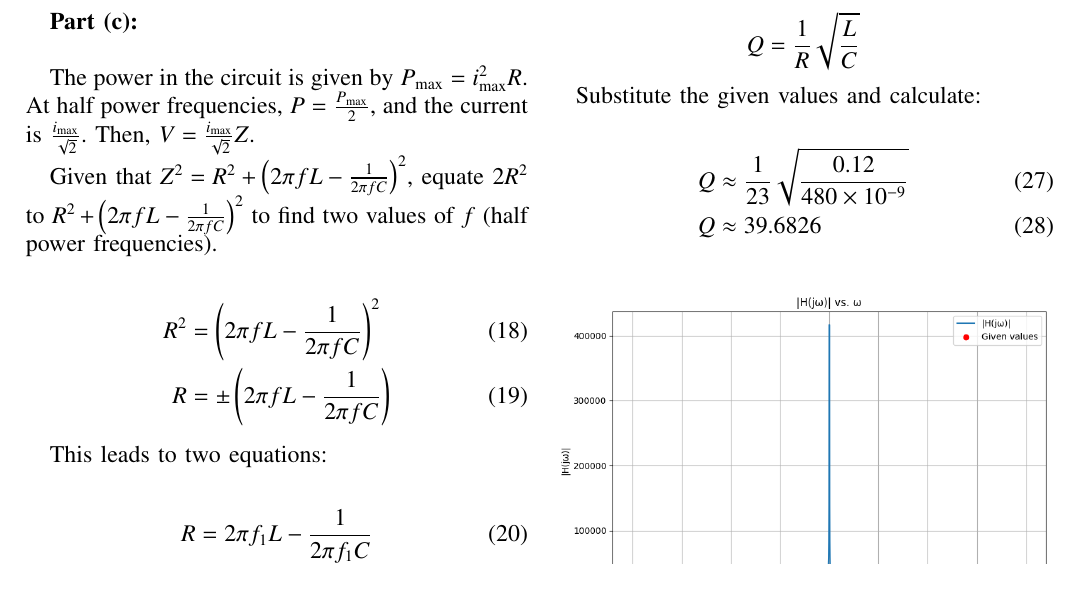
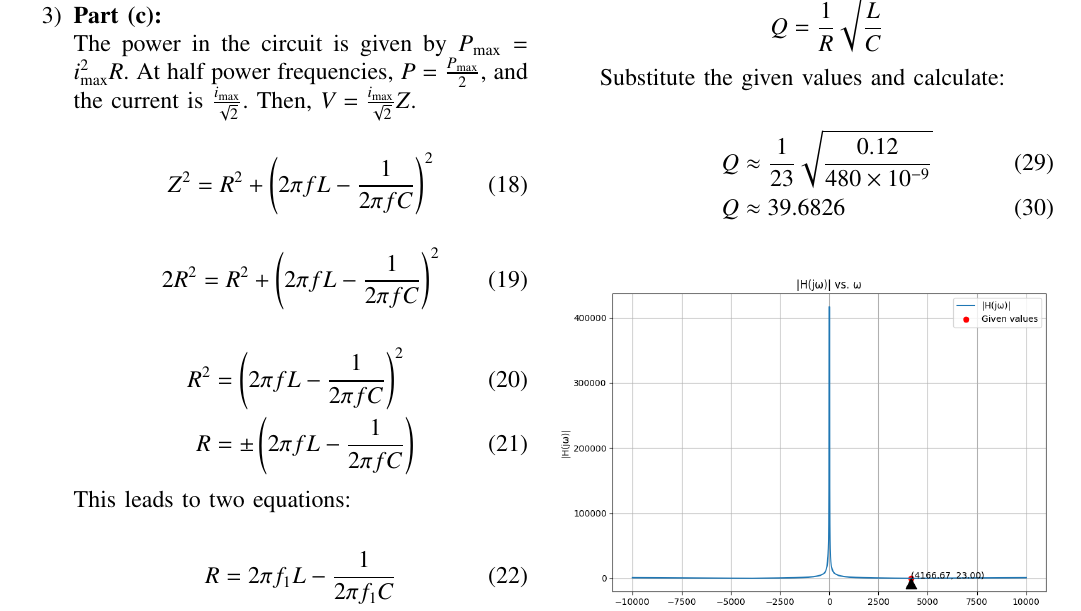
Before and after one commit to Ashley-Ann-Benoy/EE1205, a LaTeX paper (analog/analog.tex): part of page 2 of 2, cut so that both start at the same text. Compiled offline with pdfLaTeX.

Commit message:
Add files via upload

```diff
--- a/analog/analog.tex
+++ b/analog/analog.tex
@@ -145,11 +155,16 @@ Substitute the given values and calculate:
         P_{\text{avg}} &= 1150 \, \text{W}
     \end{align}
 
-\textbf{Part (c):}\\
+    \item \textbf{Part (c):}
 
-The power in the circuit is given by $P_{\text{max}} = i_{\text{max}}^2 R$. At half power frequencies, $P = \frac{P_{\text{max}}}{2}$, and the current is $\frac{i_{\text{max}}}{\sqrt{2}}$. Then, $V = \frac{i_{\text{max}}}{\sqrt{2}} Z$.
+    The power in the circuit is given by \(P_{\text{max}} = i_{\text{max}}^2 R\). At half power frequencies, \(P = \frac{P_{\text{max}}}{2}\), and the current is \(\frac{i_{\text{max}}}{\sqrt{2}}\). Then, \(V = \frac{i_{\text{max}}}{\sqrt{2}} Z\).
 
-Given that $Z^2 = R^2 + \left(2\pi f L - \frac{1}{2\pi f C}\right)^2$, equate $2R^2$ to $R^2 + \left(2\pi f L - \frac{1}{2\pi f C}\right)^2$ to find two values of $f$ (half power frequencies).
+\begin{align}
+Z^2 = R^2 + \left(2\pi f L - \frac{1}{2\pi f C}\right)^2
+\end{align}
+\begin{align}
+2R^2=  R^2 + \left(2\pi f L - \frac{1}{2\pi f C}\right)^2
+\end{align}
 
     \begin{align}
         R^2 &= \left(2\pi f L - \frac{1}{2\pi f C}\right)^2 \\
```
Also changed, not shown: analog/analog.pdf, analog/analog.tex (31 more changed lines). Lines whose indentation alone changed are shown as unchanged.
